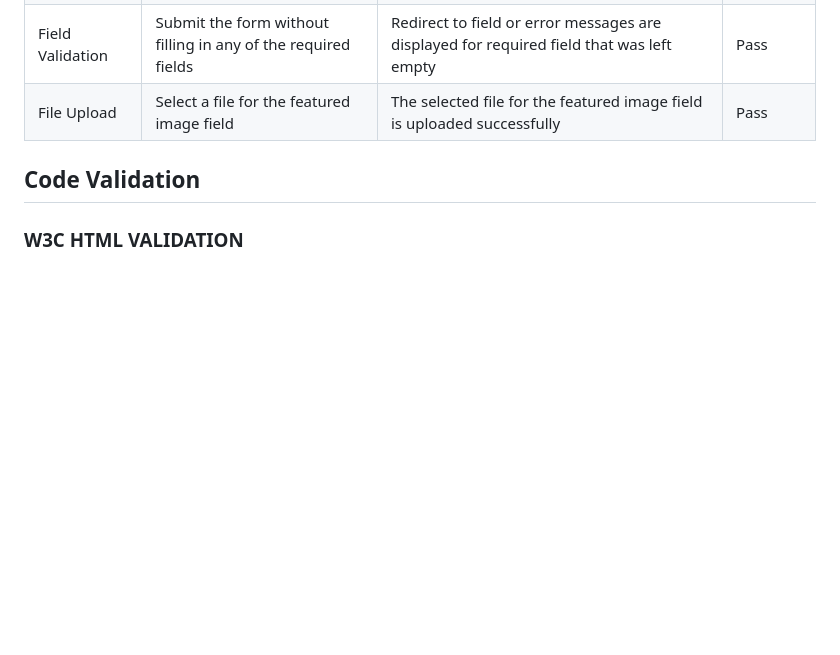
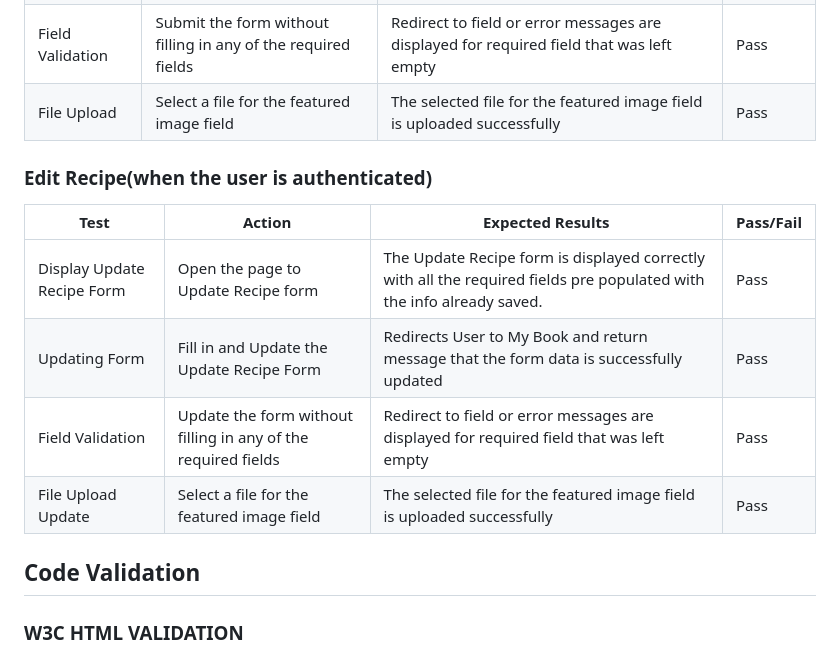
Before and after one commit to Marcosmgs/EFH-CommunityProject, a Markdown page: TESTING.md, the part around the change. GitHub-like rendering; blank space fills up the shorter version.

Commit message:
Created Edit Page Manual Testing & Added Results Table

```diff
--- a/TESTING.md
+++ b/TESTING.md
@@ -64,6 +64,16 @@
 | Submiting Form  | Fill in and Submit the Add Recipe Form  | Redirects User to My Book and return message that the form data is successfully submitted  | Pass  |
 | Field Validation  | Submit the form without filling in any of the required fields  | Redirect to field or error messages are displayed for required field that was left empty  | Pass  |
 | File Upload  | Select a file for the featured image field  | The selected file for the featured image field is uploaded successfully  | Pass  |
+
+### Edit Recipe(when the user is authenticated)
+| Test  | Action | Expected Results  | Pass/Fail |
+| ------------- | ------------- | ------------- | ------------- |
+| Display Update Recipe Form  | Open the page to Update Recipe form  | The Update Recipe form is displayed correctly with all the required fields pre populated with the info already saved.  | Pass  |
+| Updating Form  | Fill in and Update the Update Recipe Form  | Redirects User to My Book and return message that the form data is successfully updated  | Pass  |
+| Field Validation  | Update the form without filling in any of the required fields  | Redirect to field or error messages are displayed for required field that was left empty  | Pass  |
+| File Upload Update  | Select a file for the featured image field  | The selected file for the featured image field is uploaded successfully  | Pass  |
+
+
 
 
 ## Code Validation
```
